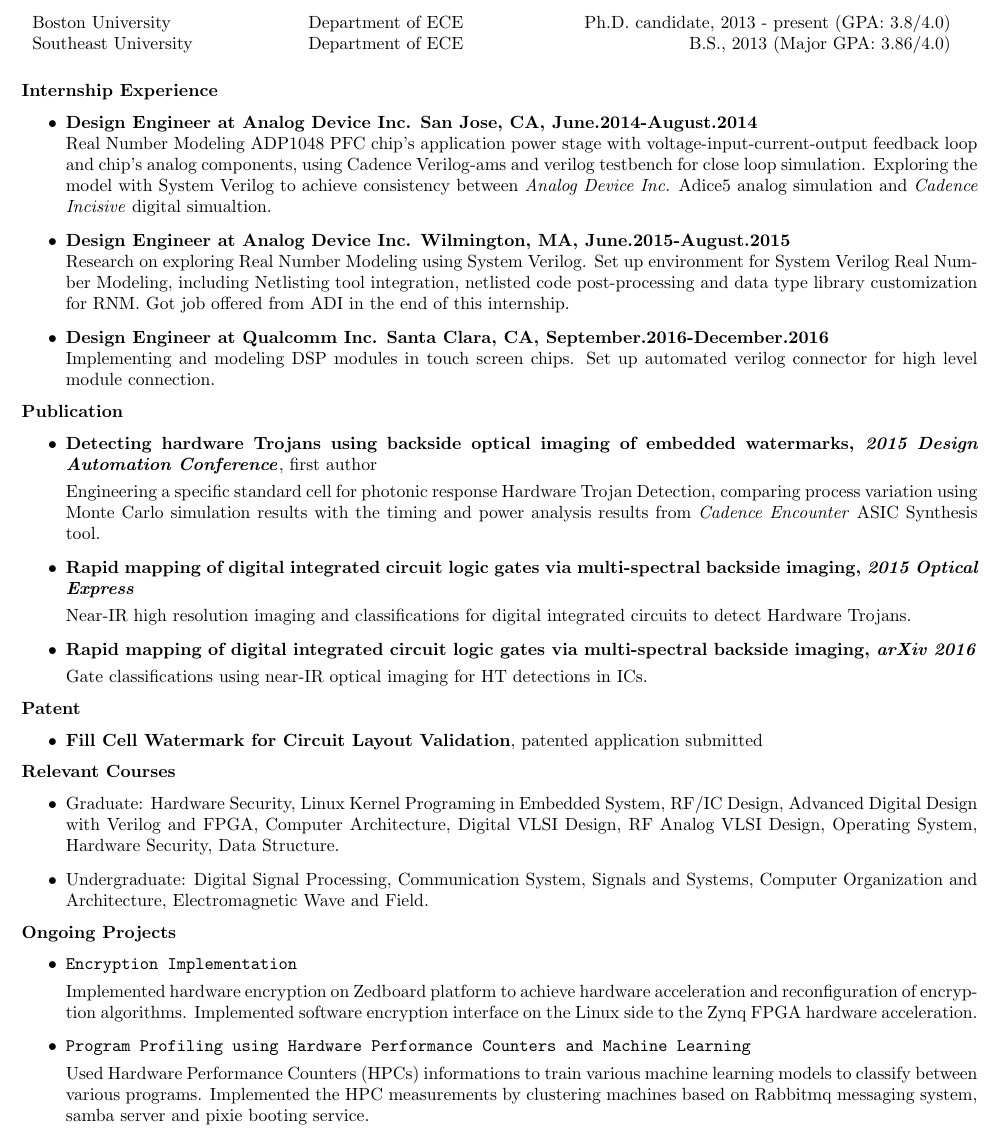
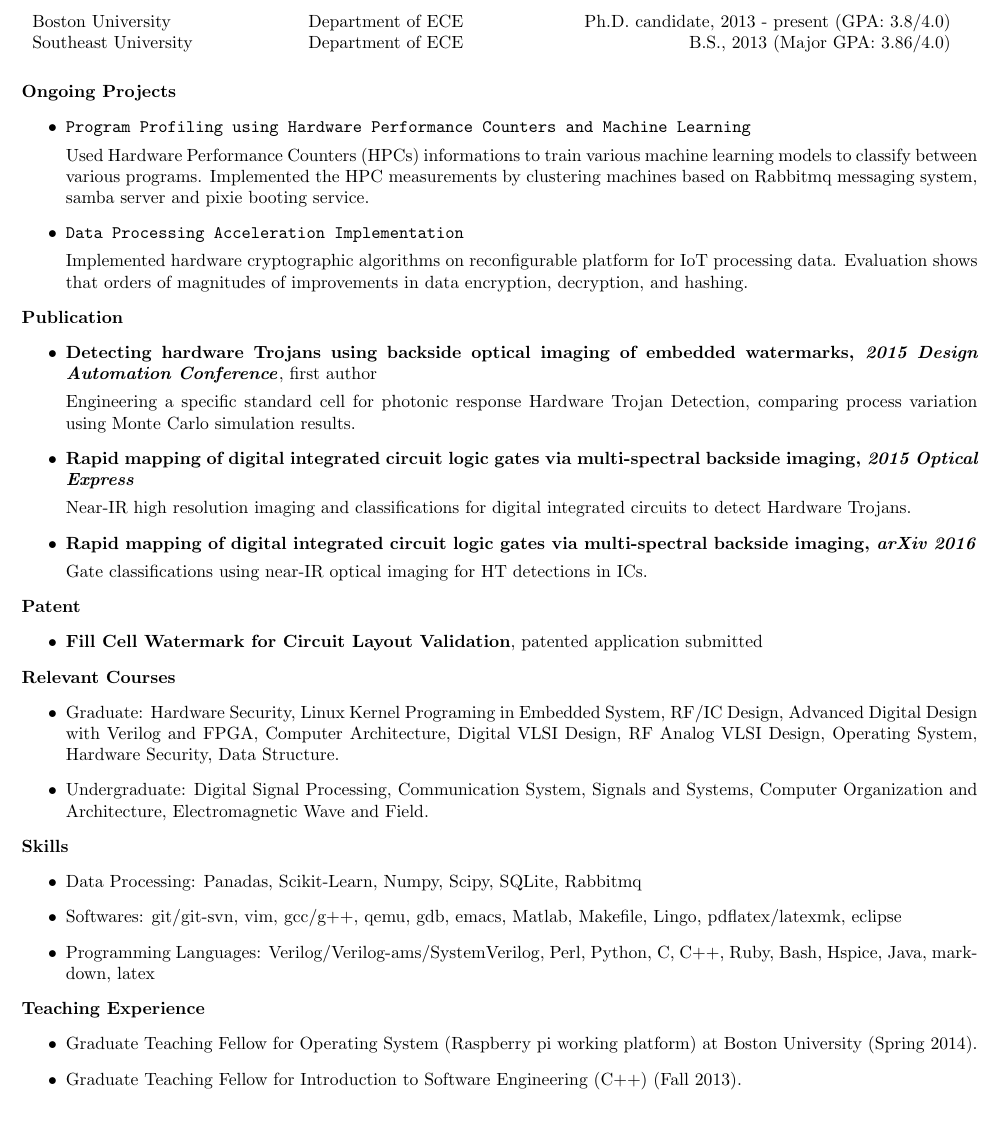
Before and after one commit to byzhou/soft_resume, a LaTeX CV (Boyou_Zhou_CV.tex): part of the page, cut so that both start at the same text, the shorter picture padded with empty space. Compiled offline with pdfLaTeX.

Commit message:
AUTOCOMMIT bobzhou@dhcp-wifi-8021x-155-41-61-3.bu.edu:Thu Mar 30 00:29:38 EDT 2017

```diff
--- a/Boyou_Zhou_CV.tex
+++ b/Boyou_Zhou_CV.tex
@@ -33,32 +33,50 @@ Email: bobzhou@bu.edu, Phone: 617-678-8480\\
   \label{tbl:1}
 \end{table*}
 
-\noindent \textbf{Internship Experience}
-    \begin{itemize}
-        \item \textbf{Design Engineer at Analog Device Inc. San Jose, CA, June.2014-August.2014}\\
-        Real Number Modeling ADP1048 PFC chip's application power stage with
-        voltage-input-current-output feedback loop and chip's analog components, using Cadence
-        Verilog-ams and verilog testbench for close loop simulation. Exploring the model with System
-        Verilog to achieve consistency between \textit{Analog Device Inc.} Adice5 analog simulation
-        and \textit{Cadence Incisive} digital simualtion.
-        \item \textbf{Design Engineer at Analog Device Inc. Wilmington, MA, June.2015-August.2015}\\
-        Research on exploring Real Number Modeling using System Verilog. Set up environment for
-        System Verilog Real Number Modeling, including Netlisting tool integration, netlisted code
-        post-processing and data type library customization for RNM.\@ Got job
-        offered from ADI in the end of this internship.
-		\item \textbf{Design Engineer at Qualcomm Inc. Santa Clara, CA, September.2016-December.2016}\\
-		Implementing and modeling DSP modules in touch screen chips. Set up
-		automated verilog connector for high level module connection.
-    \end{itemize}
+\noindent \textbf{Ongoing Projects}
+\begin{itemize}
 
+
+		\item \verb+Program Profiling using Hardware Performance Counters and Machine Learning+
+
+		Used Hardware Performance Counters (HPCs) informations to train various
+machine learning models to classify between various programs. Implemented the HPC
+measurements by clustering machines based on Rabbitmq messaging system, samba
+server and pixie booting service.
+
+		\item \verb+Data Processing Acceleration Implementation+
+
+		Implemented hardware cryptographic algorithms on reconfigurable
+platform for IoT processing data. Evaluation shows that orders of magnitudes of
+improvements in data encryption, decryption, and hashing.
+\end{itemize}
+
+
+% \noindent \textbf{Internship Experience}
+%     \begin{itemize}
+%         \item \textbf{Design Engineer at Analog Device Inc. San Jose, CA, June.2014-August.2014}\\
+%         Real Number Modeling ADP1048 PFC chip's application power stage with
+%         voltage-input-current-output feedback loop and chip's analog components, using Cadence
+%         Verilog-ams and verilog testbench for close loop simulation. Exploring the model with System
+%         Verilog to achieve consistency between \textit{Analog Device Inc.} Adice5 analog simulation
+%         and \textit{Cadence Incisive} digital simualtion.
+%         \item \textbf{Design Engineer at Analog Device Inc. Wilmington, MA, June.2015-August.2015}\\
+%         Research on exploring Real Number Modeling using System Verilog. Set up environment for
+%         System Verilog Real Number Modeling, including Netlisting tool integration, netlisted code
+%         post-processing and data type library customization for RNM.\@ Got job
+%         offered from ADI in the end of this internship.
+% 		\item \textbf{Design Engineer at Qualcomm Inc. Santa Clara, CA, September.2016-December.2016}\\
+% 		Implementing and modeling DSP modules in touch screen chips. Set up
+% 		automated verilog connector for high level module connection.
+%     \end{itemize}
+%
 \noindent \textbf{Publication}
 \begin{itemize}
     \item \textbf{Detecting hardware Trojans using backside optical imaging of
     embedded watermarks, \textit{2015 Design Automation Conference}}, first author
 
     Engineering a specific standard cell for photonic response Hardware Trojan Detection, comparing
-    process variation using Monte Carlo simulation results with the timing and power analysis
-    results from \textit{Cadence Encounter} ASIC Synthesis tool.
+    process variation using Monte Carlo simulation results.
 
     \item \textbf{Rapid mapping of digital integrated circuit logic gates via multi-spectral backside
     imaging, \textit{2015 Optical Express}}
@@ -92,44 +110,27 @@ multi-spectral backside imaging, \textit{arXiv 2016}}
 \end{itemize}
 
 %CLASS PROJECTS AND UNDERGRADUATE PROJECTS
-\noindent \textbf{Ongoing Projects}
+
+\noindent \textbf{Skills}
 \begin{itemize}
-
-		\item \verb+Encryption Implementation+
-
-		Implemented hardware encryption on Zedboard platform to achieve
-hardware acceleration and reconfiguration of encryption algorithms.
-Implemented software encryption interface on the Linux side to the Zynq FPGA
-hardware acceleration.
-
-		\item \verb+Program Profiling using Hardware Performance Counters and Machine Learning+
-
-		Used Hardware Performance Counters (HPCs) informations to train various
-machine learning models to classify between various programs. Implemented the HPC
-measurements by clustering machines based on Rabbitmq messaging system, samba
-server and pixie booting service.
-
-\end{itemize}
-
-% \noindent \textbf{Skills}
-% \begin{itemize}
-% \item Programming Languages:  Verilog/Verilog-ams/SystemVerilog, Perl, Python, C, C++, Ruby, Bash,
-% Hspice, Java, markdown, latex
-% \item Softwares: git/git-svn, vim, gcc/g++, qemu, gdb, emacs, Matlab, Makefile, Lingo,
-% pdflatex/latexmk, eclipse
+\item Data Processing: Panadas, Scikit-Learn, Numpy, Scipy, SQLite, Rabbitmq
+\item Softwares: git/git-svn, vim, gcc/g++, qemu, gdb, emacs, Matlab, Makefile, Lingo,
+pdflatex/latexmk, eclipse
+\item Programming Languages:  Verilog/Verilog-ams/SystemVerilog, Perl, Python, C, C++, Ruby, Bash,
+Hspice, Java, markdown, latex
 % \item Circuit Design Tools:  incisive, simvision, Adice5, Modelsim, Altium Designer, Cadence
 % rc$\&$encounter, HSPICE, Cadence Virtuoso, Virtuoso Layout Editor, Xilinx ISE, Quartus II, HFSS,
 % Microwave Office.
 % \item Hardware Platform: Zedboard, Xilinx Spatan 6, Gumstix
 %
-% \end{itemize}
-% %\newpage
-% \noindent \textbf{Teaching Experience}
-% \begin{itemize}
-% \item Graduate Teaching Fellow for Operating System (Raspberry pi working
-% platform) at Boston University (Spring 2014).
-% \item Graduate Teaching Fellow for Introduction to Software Engineering (C++)
-% (Fall 2013).
-% \end{itemize}
+\end{itemize}
+%\newpage
+\noindent \textbf{Teaching Experience}
+\begin{itemize}
+\item Graduate Teaching Fellow for Operating System (Raspberry pi working
+platform) at Boston University (Spring 2014).
+\item Graduate Teaching Fellow for Introduction to Software Engineering (C++)
+(Fall 2013).
+\end{itemize}
 
 \end{document}
```
